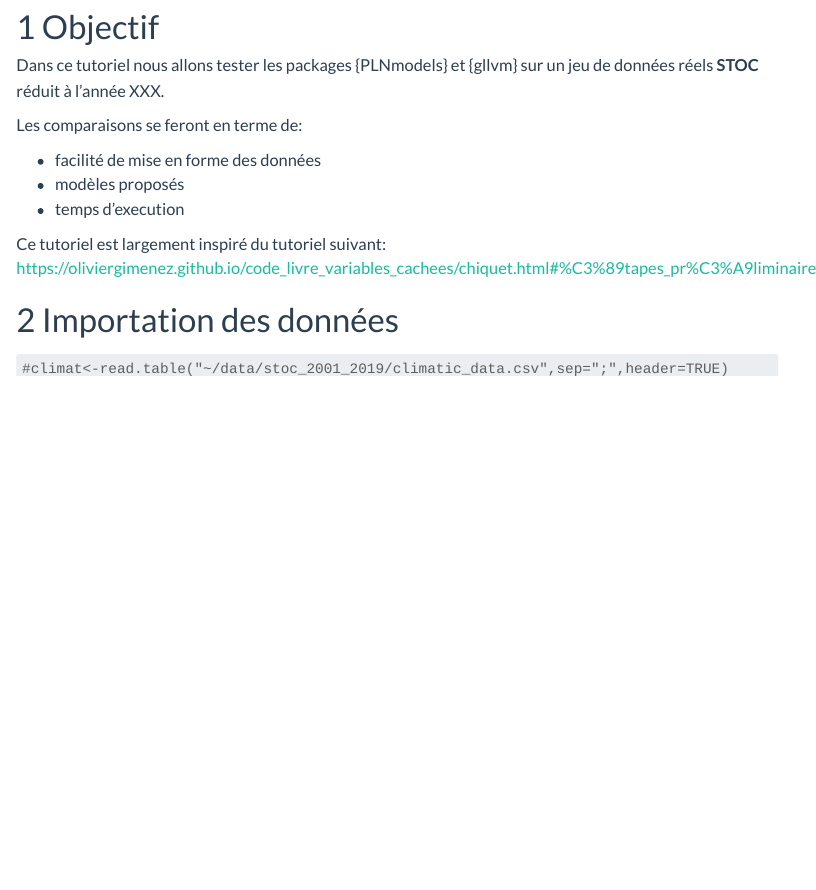
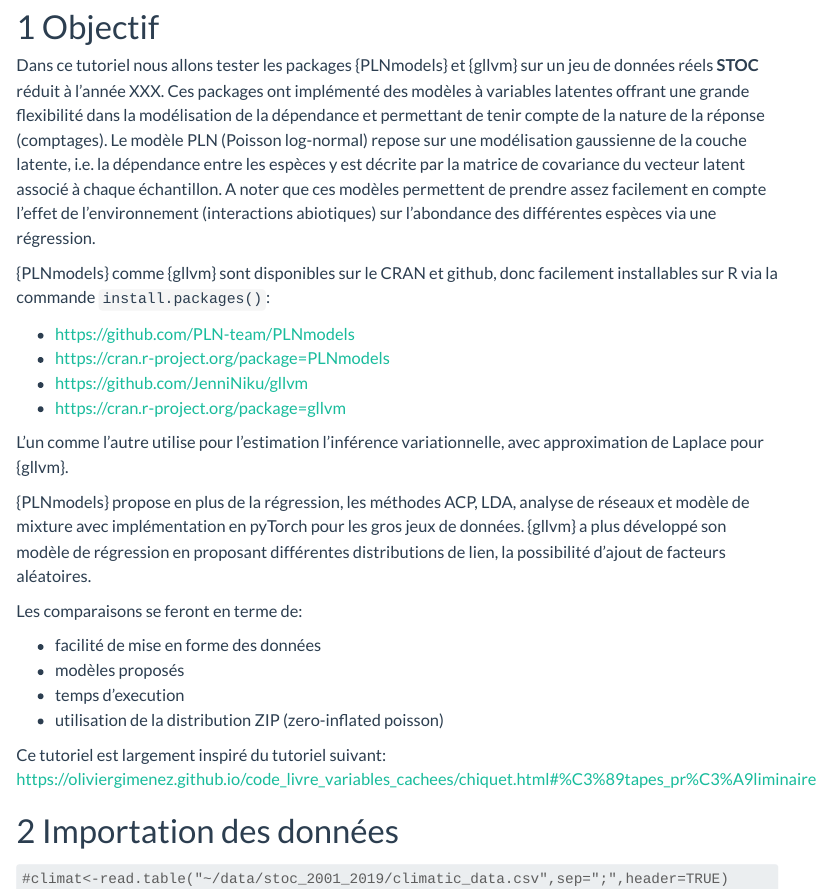
Before and after one commit to StateOfTheR/atelieR2024, a Quarto document (tuto_stoc.qmd): the page in a window 1100 px wide, from 340 px down. Rendered offline with R 4.5, knitr and Pandoc in place of Quarto, with nearby package versions; some code elsewhere in the file could not run offline; menus at the side of the page are left out; long lines of code are wrapped.

Commit message:
update tuto_stoc.qmd - version restit

```diff
--- a/tuto_stoc.qmd
+++ b/tuto_stoc.qmd
@@ -28,13 +28,25 @@ library(sbm)
 
 # Objectif
 
-Dans ce tutoriel nous allons tester les packages {PLNmodels} et {gllvm} sur un jeu de données réels **STOC** réduit à l'année XXX.
+Dans ce tutoriel nous allons tester les packages {PLNmodels} et {gllvm} sur un jeu de données réels **STOC** réduit à l'année XXX. Ces packages ont implémenté des modèles à variables latentes offrant une grande flexibilité dans la modélisation de la dépendance et permettant de tenir compte de la nature de la réponse (comptages). Le modèle PLN (Poisson log-normal) repose sur une modélisation gaussienne de la couche latente, i.e. la dépendance entre les espèces y est décrite par la matrice de covariance du vecteur latent associé à chaque échantillon. A noter que ces modèles permettent de prendre assez facilement en compte l'effet de l'environnement (interactions abiotiques) sur l'abondance des différentes espèces via une régression.
+
+{PLNmodels} comme {gllvm} sont disponibles sur le CRAN et github, donc facilement installables sur R via la commande `install.packages()`:
+
+* https://github.com/PLN-team/PLNmodels
+* https://cran.r-project.org/package=PLNmodels
+* https://github.com/JenniNiku/gllvm
+* https://cran.r-project.org/package=gllvm
+
+L'un comme l'autre utilise pour l'estimation l'inférence variationnelle, avec approximation de Laplace pour {gllvm}.
+
+{PLNmodels} propose en plus de la régression, les méthodes ACP, LDA, analyse de réseaux et modèle de mixture avec implémentation en pyTorch pour les gros jeux de données. {gllvm} a plus développé son modèle de régression en proposant différentes distributions de lien, la possibilité d'ajout de facteurs aléatoires.
 
 Les comparaisons se feront en terme de:
 
 * facilité de mise en forme des données
 * modèles proposés
 * temps d'execution
+* utilisation de la distribution ZIP (zero-inflated poisson)
 
 Ce tutoriel est largement inspiré du tutoriel suivant: https://oliviergimenez.github.io/code_livre_variables_cachees/chiquet.html#%C3%89tapes_pr%C3%A9liminaires.
 
```
Also changed, not shown: tuto_stoc.qmd (2 more changed lines).
